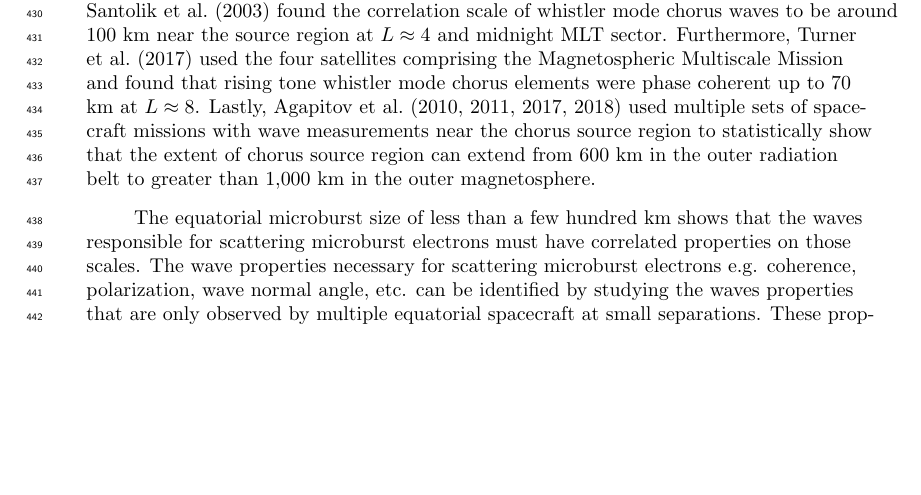
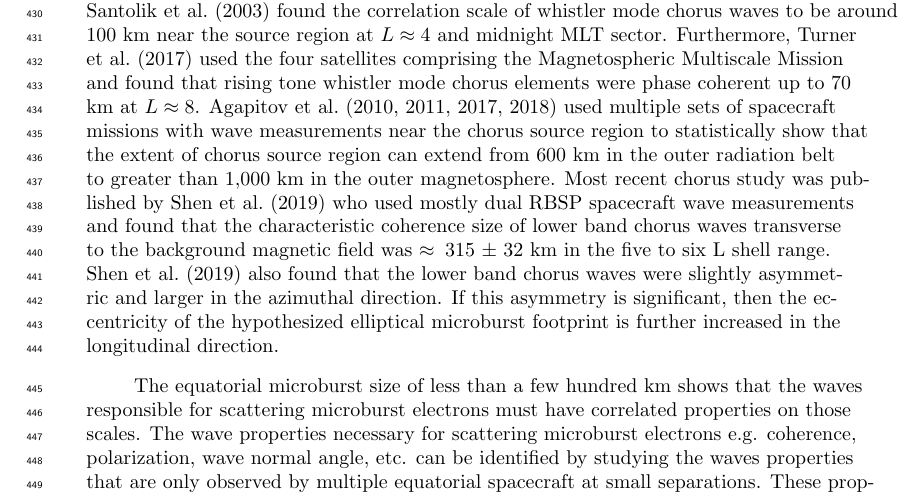
Before and after one commit to mshumko/ac6_microburst_scale_sizes, a LaTeX document (paper/shumko_ac6_microburst_scale_size.tex): part of page 16 of 20, cut so that both start at the same text, the shorter picture padded with empty space. Compiled offline with pdfLaTeX.

Commit message:
Added Shen reference.

```diff
--- a/paper/shumko_ac6_microburst_scale_size.tex
+++ b/paper/shumko_ac6_microburst_scale_size.tex
@@ -233,7 +233,7 @@ The model results from section \ref{model_section} emphasize that care must be t
 
 A variety of continuous $p(d)$ such as the Maxwellian, Weibull and log-normal were also tested. While the continuous microburst PDFs are more realistic, there is no clear choice of which microburst PDF nature prefers. The one and two-size model are simple to interpret, and the two-size model qualitatively fits the observations the best out of all $p(d)$ tested. Surely nature does not only have two discrete microburst sizes. Rather, the current evidence and reasoning supports a bimodal and continuous PDF hypothesis. Due to lack of prior observations and theoretical predictions, it is difficult to identify and test a more appropriate $p(d)$ hypothesis at this time.
 
-The equatorial microburst $\bar{F}(s)$ estimated in section \ref{microburst_distribution} and Fig. \ref{fig4}b in particular shows that the majority of microbursts were observed when the equatorial AC6 separation was less than $200$ km. We will now explore how these results compare to prior multi-point measurements of chorus source sizes made near the magnetic equator. The International Sun-Earth Explorers (ISEE 1 and 2) were used by \citeA{Gurnett1979} to make one of the first direct chorus source scale measurements. \citeA{Gurnett1979} estimated that the wave power correlation scale was on the order of a few hundred km across the background magnetic field. Using the Cluster Wide Band Data measurements \citeA{Santolik2003} found the correlation scale of whistler mode chorus waves to be around 100 km near the source region at $L \approx 4$ and midnight MLT sector. Furthermore, \citeA{Turner2017} used the four satellites comprising the Magnetospheric Multiscale Mission and found that rising tone whistler mode chorus elements were phase coherent up to 70 km at $L \approx 8$. Lastly, \citeA{Agapitov2010, Agapitov2011b, Agapitov2017a, Agapitov2018} used multiple sets of spacecraft missions with wave measurements near the chorus source region to statistically show that the extent of chorus source region can extend from 600 km in the outer radiation belt to greater than 1,000 km in the outer magnetosphere.
+The equatorial microburst $\bar{F}(s)$ estimated in section \ref{microburst_distribution} and Fig. \ref{fig4}b in particular shows that the majority of microbursts were observed when the equatorial AC6 separation was less than $200$ km. We will now explore how these results compare to prior multi-point measurements of chorus source sizes made near the magnetic equator. The International Sun-Earth Explorers (ISEE 1 and 2) were used by \citeA{Gurnett1979} to make one of the first direct chorus source scale measurements. \citeA{Gurnett1979} estimated that the wave power correlation scale was on the order of a few hundred km across the background magnetic field. Using the Cluster Wide Band Data measurements \citeA{Santolik2003} found the correlation scale of whistler mode chorus waves to be around 100 km near the source region at $L \approx 4$ and midnight MLT sector. Furthermore, \citeA{Turner2017} used the four satellites comprising the Magnetospheric Multiscale Mission and found that rising tone whistler mode chorus elements were phase coherent up to 70 km at $L \approx 8$. \citeA{Agapitov2010, Agapitov2011b, Agapitov2017a, Agapitov2018} used multiple sets of spacecraft missions with wave measurements near the chorus source region to statistically show that the extent of chorus source region can extend from 600 km in the outer radiation belt to greater than 1,000 km in the outer magnetosphere. Most recent chorus study was published by \citeA{Shen2019} who used mostly dual RBSP spacecraft wave measurements and found that the characteristic coherence size of lower band chorus waves transverse to the background magnetic field was $\approx 315 \pm 32$ km in the five to six L shell range. \citeA{Shen2019} also found that the lower band chorus waves were slightly asymmetric and larger in the azimuthal direction. If this asymmetry is significant, then the eccentricity of the hypothesized elliptical microburst footprint is further increased in the longitudinal direction.
 
 The equatorial microburst size of less than a few hundred km shows that the waves responsible for scattering microburst electrons must have correlated properties on those scales. The wave properties necessary for scattering microburst electrons e.g. coherence, polarization, wave normal angle, etc. can be identified by studying the waves properties that are only observed by multiple equatorial spacecraft at small separations. These properties can then aid wave-particle scattering model development by constraining the wave properties and scattering modes responsible for scattering microburst electrons. In turn, future models could then make predictions regarding the distribution of microburst sizes in LEO.
 
```
Also changed, not shown: paper/shumko_ac6_microburst_scale_size.bbl, paper/shumko_ac6_microburst_scale_size.pdf, 1 other file.
